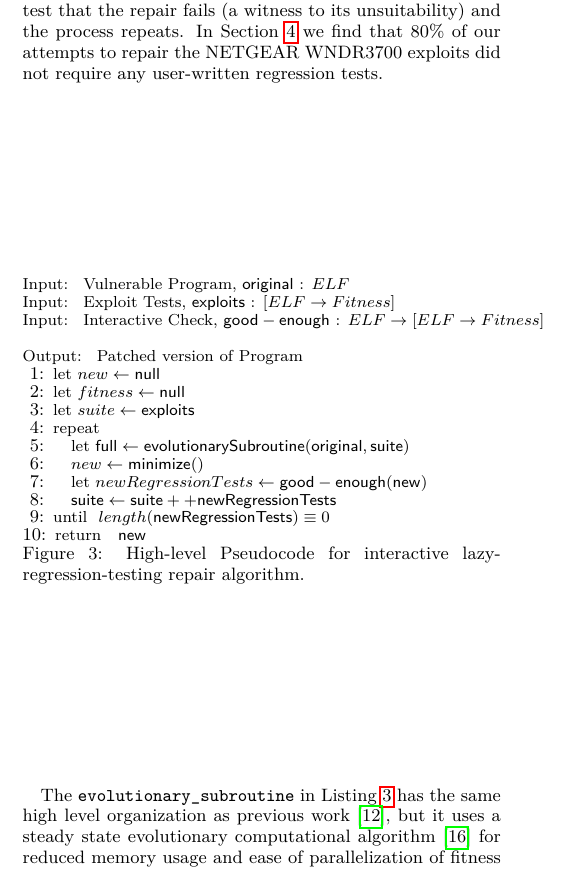
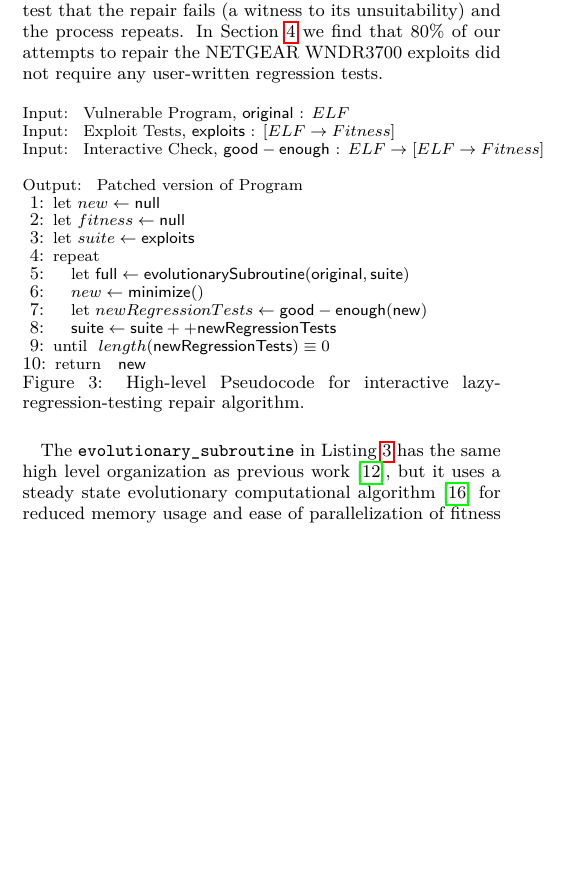
Before and after one commit to eschulte/netgear-repair, a LaTeX document (netgear-repair.tex): part of one column of page 3 of 6, cut so that both start at the same text, the shorter picture padded with empty space. Compiled offline with LuaLaTeX.

Commit message:
spacing
git-svn-id: https://turing.cs.virginia.edu/svn/genprog-netgear-repair@14 67fe1592-e29f-4133-a46f-a743b600848f

```diff
--- a/netgear-repair.tex
+++ b/netgear-repair.tex
@@ -457,7 +457,7 @@ In Section \ref{repair-demonstration} we find that 80\% of our
 attempts to repair the NETGEAR WNDR3700 exploits did not require any
 user-written regression tests.
 
-\begin{figure}[H]
+\begin{figure}[htb]
 \begin{algorithmic}[1]
 \small
 \item[{\textbf{Input: }} {Vulnerable Program, $\mathsf{original}$ : $ELF$}]
```
Also changed, not shown: netgear-repair.tex (2 more changed lines).
